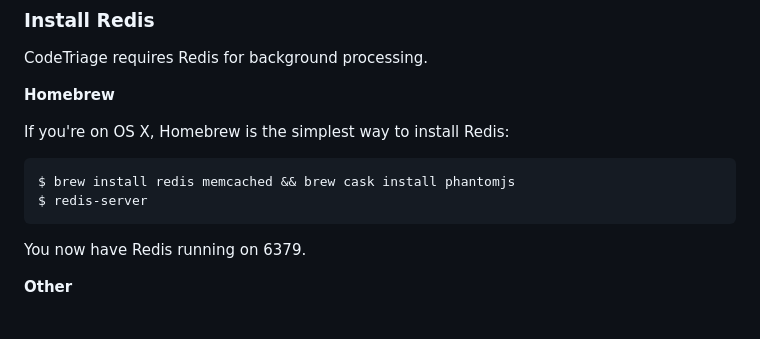
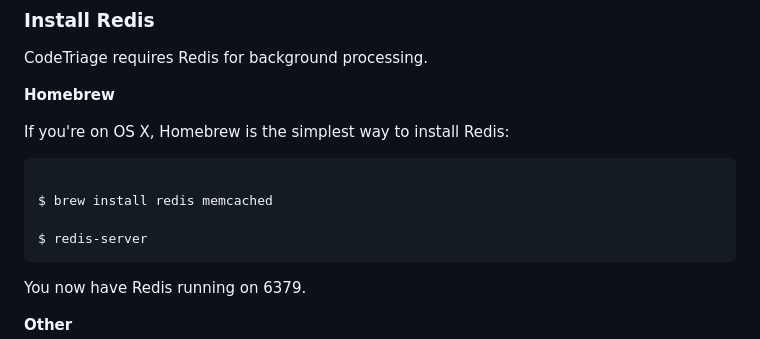
Before and after one commit to codetriage/CodeTriage, a Markdown page: CONTRIBUTING.md, the part around the change. Drawn GitHub-style; blank space fills up the shorter version.

Commit message:
Remove outdated phantomjs install instruction from CONTRIBUTING.md

````diff
--- a/CONTRIBUTING.md
+++ b/CONTRIBUTING.md
@@ -58,7 +58,9 @@ CodeTriage requires Redis for background processing.
 If you're on OS X, Homebrew is the simplest way to install Redis:
 
 ```shell
-$ brew install redis memcached && brew cask install phantomjs
+
+$ brew install redis memcached
+
 $ redis-server
 ```
 
````
